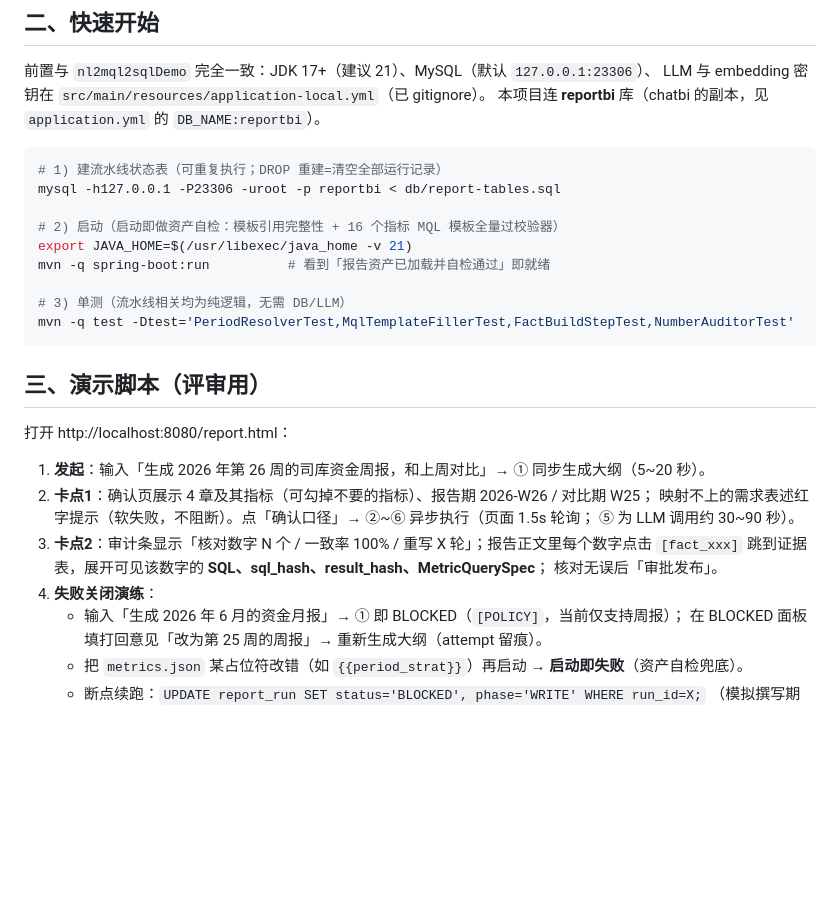
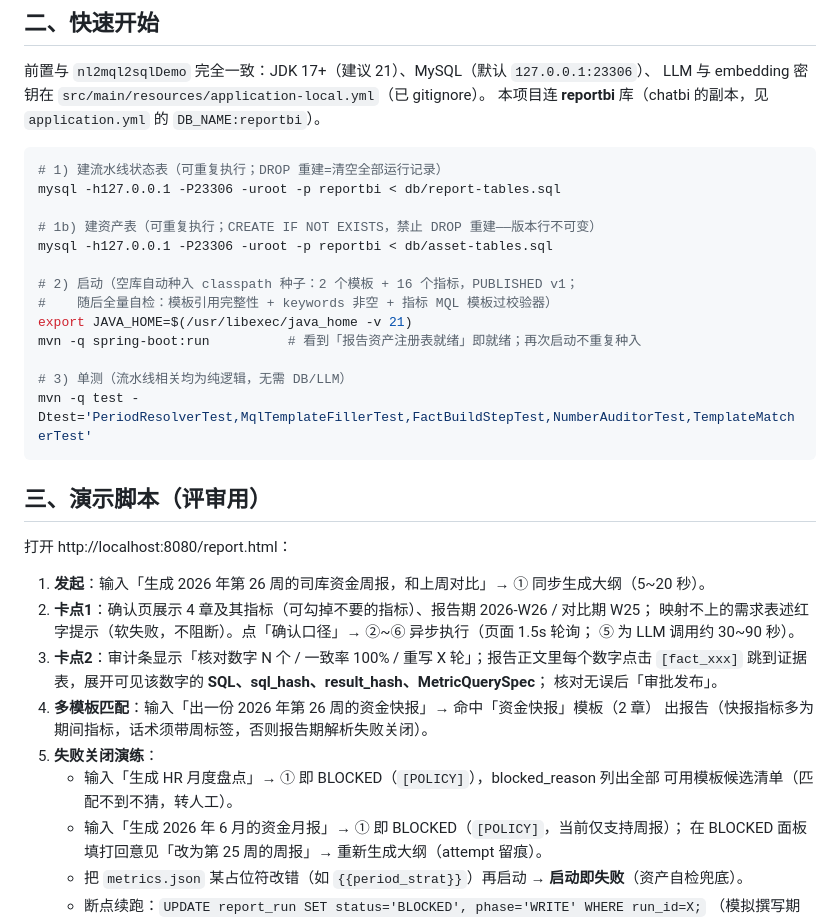
Before and after one commit to osky1993/AiReportPreResearch, a Markdown page: README.md, the part around one of its changes. GitHub-like rendering; blank space fills up the shorter version.

````diff
--- a/README.md
+++ b/README.md
@@ -55,12 +55,16 @@ LLM 与 embedding 密钥在 `src/main/resources/application-local.yml`（已 git
 # 1) 建流水线状态表（可重复执行；DROP 重建=清空全部运行记录）
 mysql -h127.0.0.1 -P23306 -uroot -p reportbi < db/report-tables.sql
 
-# 2) 启动（启动即做资产自检：模板引用完整性 + 16 个指标 MQL 模板全量过校验器）
+# 1b) 建资产表（可重复执行；CREATE IF NOT EXISTS，禁止 DROP 重建——版本行不可变）
+mysql -h127.0.0.1 -P23306 -uroot -p reportbi < db/asset-tables.sql
+
+# 2) 启动（空库自动种入 classpath 种子：2 个模板 + 16 个指标，PUBLISHED v1；
+#    随后全量自检：模板引用完整性 + keywords 非空 + 指标 MQL 模板过校验器）
 export JAVA_HOME=$(/usr/libexec/java_home -v 21)
-mvn -q spring-boot:run          # 看到「报告资产已加载并自检通过」即就绪
+mvn -q spring-boot:run          # 看到「报告资产注册表就绪」即就绪；再次启动不重复种入
 
 # 3) 单测（流水线相关均为纯逻辑，无需 DB/LLM）
-mvn -q test -Dtest='PeriodResolverTest,MqlTemplateFillerTest,FactBuildStepTest,NumberAuditorTest'
+mvn -q test -Dtest='PeriodResolverTest,MqlTemplateFillerTest,FactBuildStepTest,NumberAuditorTest,TemplateMatcherTest'
 ```
 
 ## 三、演示脚本（评审用）
@@ -74,7 +78,11 @@ mvn -q test -Dtest='PeriodResolverTest,MqlTemplateFillerTest,FactBuildStepTest,N
 3. **卡点2**：审计条显示「核对数字 N 个 / 一致率 100% / 重写 X 轮」；报告正文里每个数字点击
    `[fact_xxx]` 跳到证据表，展开可见该数字的 **SQL、sql_hash、result_hash、MetricQuerySpec**；
    核对无误后「审批发布」。
-4. **失败关闭演练**：
+4. **多模板匹配**：输入「出一份 2026 年第 26 周的资金快报」→ 命中「资金快报」模板（2 章）
+   出报告（快报指标多为期间指标，话术须带周标签，否则报告期解析失败关闭）。
+5. **失败关闭演练**：
+   - 输入「生成 HR 月度盘点」→ ① 即 BLOCKED（`[POLICY]`），blocked_reason 列出全部
+     可用模板候选清单（匹配不到不猜，转人工）。
    - 输入「生成 2026 年 6 月的资金月报」→ ① 即 BLOCKED（`[POLICY]`，当前仅支持周报）；
      在 BLOCKED 面板填打回意见「改为第 25 周的周报」→ 重新生成大纲（attempt 留痕）。
    - 把 `metrics.json` 某占位符改错（如 `{{period_strat}}`）再启动 → **启动即失败**（资产自检兜底）。
````
Also changed, not shown: other parts of README.md (+14 -8 lines).
